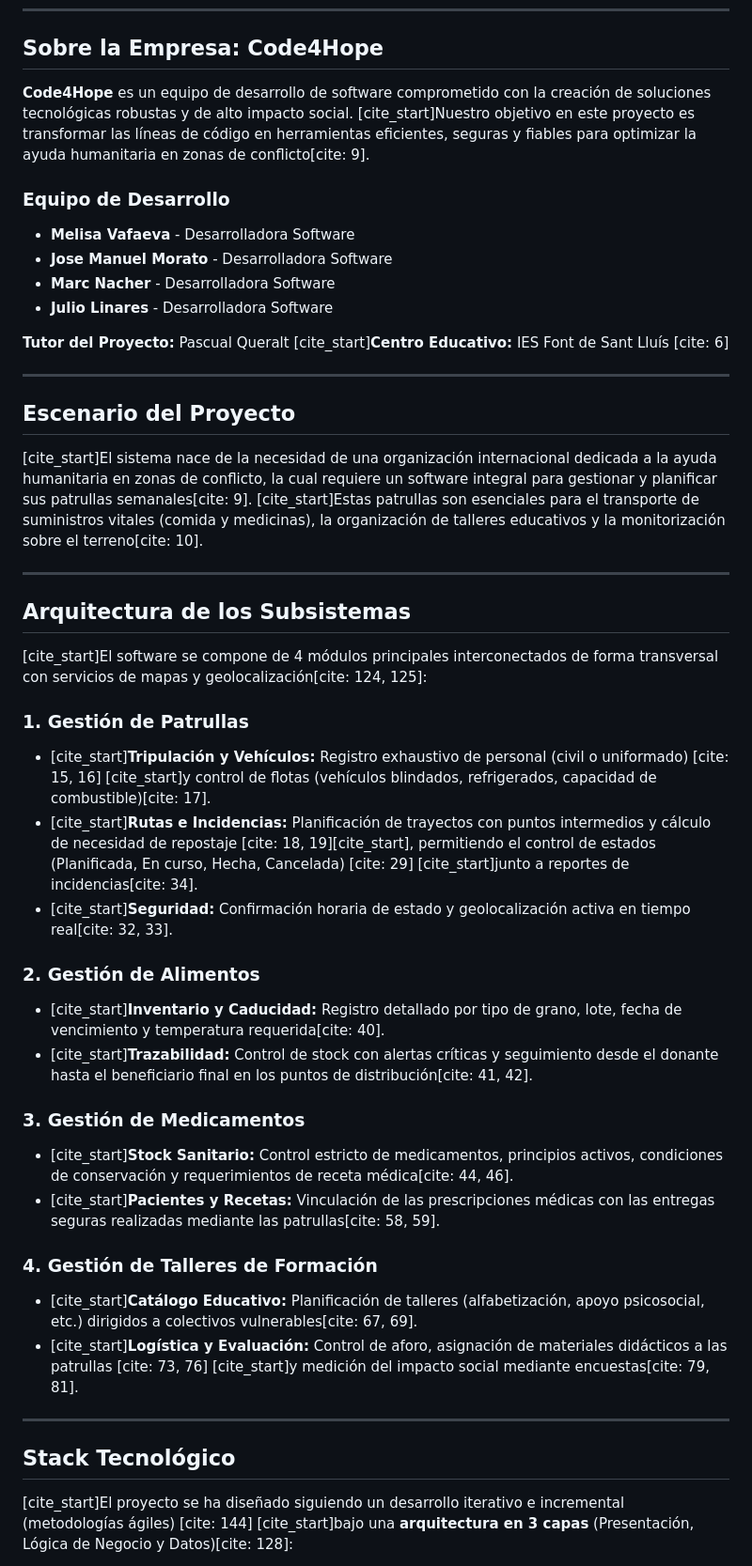
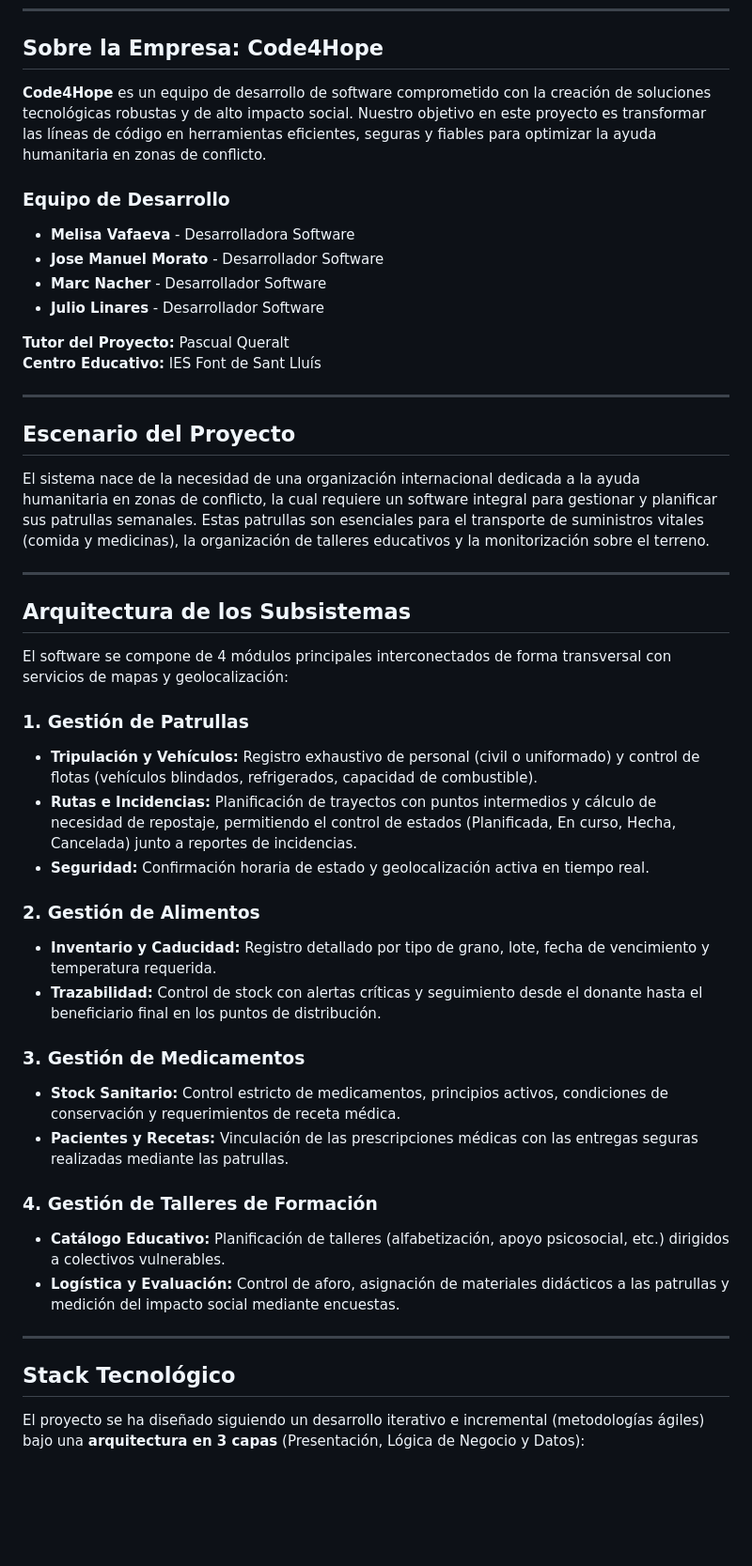
Before and after one commit to meli450/code4hope, a Markdown page: README.md, the part around one of its changes. Shown at 94% size. Rendered like a GitHub page; blank space fills up the shorter version.

Commit message:
Refactorizacion archivo readme
Removed citation markers and improved formatting for clarity.

```diff
--- a/README.md
+++ b/README.md
@@ -5,49 +5,49 @@
 
 ## Sobre la Empresa: Code4Hope
 
-**Code4Hope** es un equipo de desarrollo de software comprometido con la creación de soluciones tecnológicas robustas y de alto impacto social. [cite_start]Nuestro objetivo en este proyecto es transformar las líneas de código en herramientas eficientes, seguras y fiables para optimizar la ayuda humanitaria en zonas de conflicto[cite: 9].
+**Code4Hope** es un equipo de desarrollo de software comprometido con la creación de soluciones tecnológicas robustas y de alto impacto social. Nuestro objetivo en este proyecto es transformar las líneas de código en herramientas eficientes, seguras y fiables para optimizar la ayuda humanitaria en zonas de conflicto.
 
 ### Equipo de Desarrollo
 * **Melisa Vafaeva** - Desarrolladora Software
-* **Jose Manuel Morato** - Desarrolladora Software
-* **Marc Nacher** - Desarrolladora Software
-* **Julio Linares** - Desarrolladora Software
+* **Jose Manuel Morato** - Desarrollador Software
+* **Marc Nacher** - Desarrollador Software
+* **Julio Linares** - Desarrollador Software
 
 **Tutor del Proyecto:** Pascual Queralt
-[cite_start]**Centro Educativo:** IES Font de Sant Lluís [cite: 6]
+**Centro Educativo:** IES Font de Sant Lluís
 
 ---
 
 ## Escenario del Proyecto
 
-[cite_start]El sistema nace de la necesidad de una organización internacional dedicada a la ayuda humanitaria en zonas de conflicto, la cual requiere un software integral para gestionar y planificar sus patrullas semanales[cite: 9]. [cite_start]Estas patrullas son esenciales para el transporte de suministros vitales (comida y medicinas), la organización de talleres educativos y la monitorización sobre el terreno[cite: 10].
+El sistema nace de la necesidad de una organización internacional dedicada a la ayuda humanitaria en zonas de conflicto, la cual requiere un software integral para gestionar y planificar sus patrullas semanales. Estas patrullas son esenciales para el transporte de suministros vitales (comida y medicinas), la organización de talleres educativos y la monitorización sobre el terreno.
 
 ---
 
 ## Arquitectura de los Subsistemas
 
-[cite_start]El software se compone de 4 módulos principales interconectados de forma transversal con servicios de mapas y geolocalización[cite: 124, 125]:
+El software se compone de 4 módulos principales interconectados de forma transversal con servicios de mapas y geolocalización:
 
 ### 1. Gestión de Patrullas
-* [cite_start]**Tripulación y Vehículos:** Registro exhaustivo de personal (civil o uniformado) [cite: 15, 16] [cite_start]y control de flotas (vehículos blindados, refrigerados, capacidad de combustible)[cite: 17].
-* [cite_start]**Rutas e Incidencias:** Planificación de trayectos con puntos intermedios y cálculo de necesidad de repostaje [cite: 18, 19][cite_start], permitiendo el control de estados (Planificada, En curso, Hecha, Cancelada) [cite: 29] [cite_start]junto a reportes de incidencias[cite: 34].
-* [cite_start]**Seguridad:** Confirmación horaria de estado y geolocalización activa en tiempo real[cite: 32, 33].
+* **Tripulación y Vehículos:** Registro exhaustivo de personal (civil o uniformado) y control de flotas (vehículos blindados, refrigerados, capacidad de combustible).
+* **Rutas e Incidencias:** Planificación de trayectos con puntos intermedios y cálculo de necesidad de repostaje, permitiendo el control de estados (Planificada, En curso, Hecha, Cancelada) junto a reportes de incidencias.
+* **Seguridad:** Confirmación horaria de estado y geolocalización activa en tiempo real.
 
 ### 2. Gestión de Alimentos
-* [cite_start]**Inventario y Caducidad:** Registro detallado por tipo de grano, lote, fecha de vencimiento y temperatura requerida[cite: 40].
-* [cite_start]**Trazabilidad:** Control de stock con alertas críticas y seguimiento desde el donante hasta el beneficiario final en los puntos de distribución[cite: 41, 42].
+* **Inventario y Caducidad:** Registro detallado por tipo de grano, lote, fecha de vencimiento y temperatura requerida.
+* **Trazabilidad:** Control de stock con alertas críticas y seguimiento desde el donante hasta el beneficiario final en los puntos de distribución.
 
 ### 3. Gestión de Medicamentos
-* [cite_start]**Stock Sanitario:** Control estricto de medicamentos, principios activos, condiciones de conservación y requerimientos de receta médica[cite: 44, 46].
-* [cite_start]**Pacientes y Recetas:** Vinculación de las prescripciones médicas con las entregas seguras realizadas mediante las patrullas[cite: 58, 59].
+* **Stock Sanitario:** Control estricto de medicamentos, principios activos, condiciones de conservación y requerimientos de receta médica.
+* **Pacientes y Recetas:** Vinculación de las prescripciones médicas con las entregas seguras realizadas mediante las patrullas.
 
 ### 4. Gestión de Talleres de Formación
-* [cite_start]**Catálogo Educativo:** Planificación de talleres (alfabetización, apoyo psicosocial, etc.) dirigidos a colectivos vulnerables[cite: 67, 69].
-* [cite_start]**Logística y Evaluación:** Control de aforo, asignación de materiales didácticos a las patrullas [cite: 73, 76] [cite_start]y medición del impacto social mediante encuestas[cite: 79, 81].
+* **Catálogo Educativo:** Planificación de talleres (alfabetización, apoyo psicosocial, etc.) dirigidos a colectivos vulnerables.
+* **Logística y Evaluación:** Control de aforo, asignación de materiales didácticos a las patrullas y medición del impacto social mediante encuestas.
 
 ---
 
 ## Stack Tecnológico
 
-[cite_start]El proyecto se ha diseñado siguiendo un desarrollo iterativo e incremental (metodologías ágiles) [cite: 144] [cite_start]bajo una **arquitectura en 3 capas** (Presentación, Lógica de Negocio y Datos)[cite: 128]:
+El proyecto se ha diseñado siguiendo un desarrollo iterativo e incremental (metodologías ágiles) bajo una **arquitectura en 3 capas** (Presentación, Lógica de Negocio y Datos):
 
```
Also changed, not shown: other parts of README.md (+12 -11 lines).
